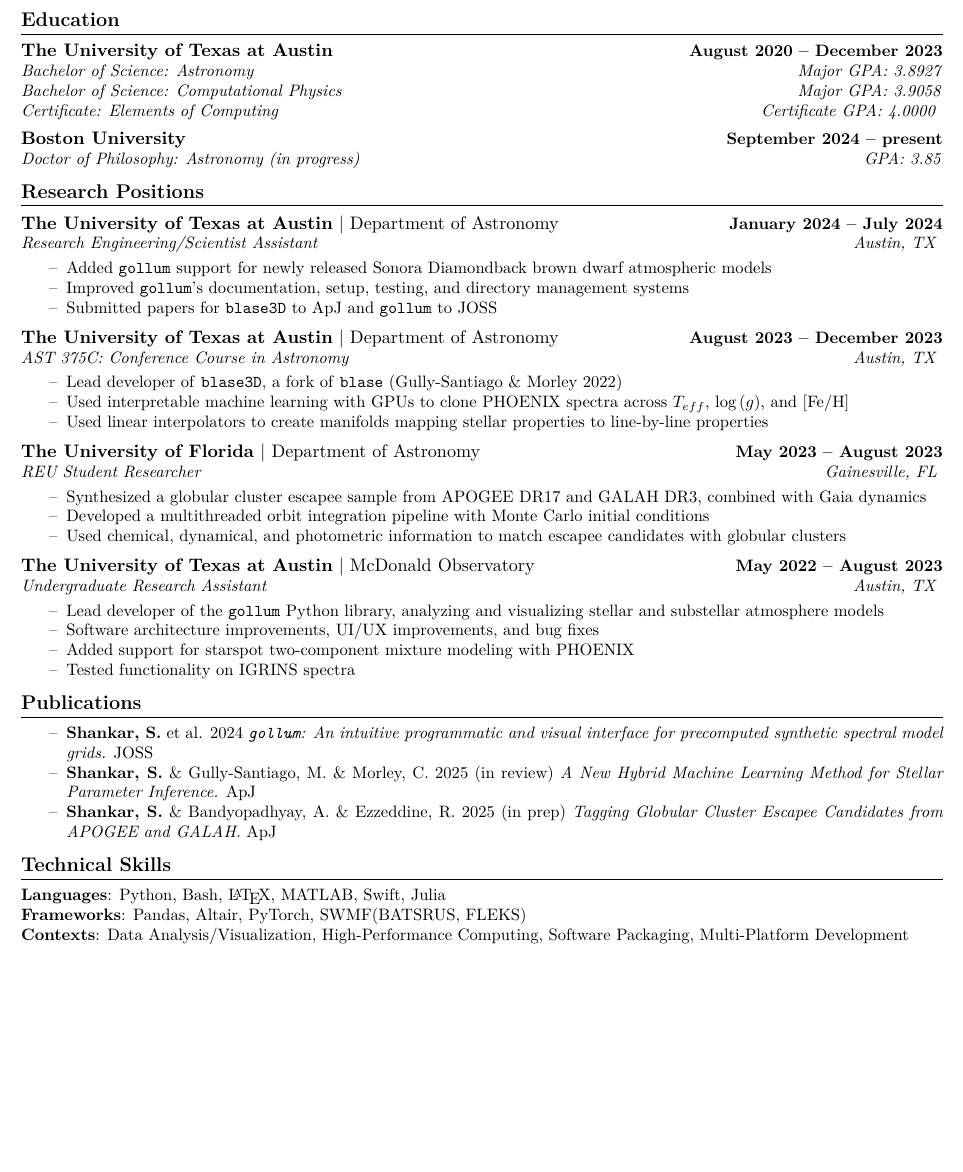
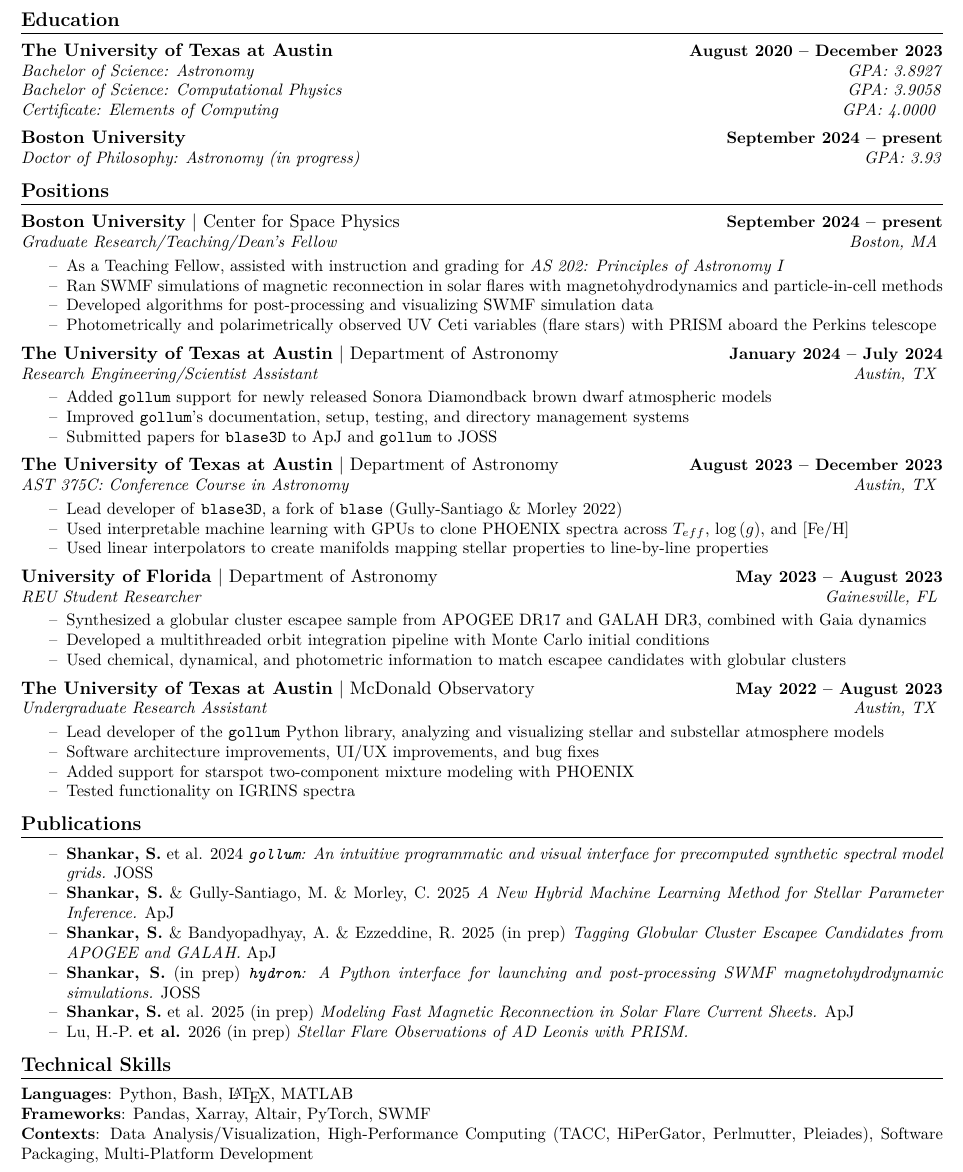
Before and after one commit to Sujay-Shankar/Sujay-Shankar.github.io, a LaTeX CV (resume.tex): part of the page before the commit and part of page 1 of 2 after it, cut so that both start at the same text, the shorter picture padded with empty space. Compiled offline with XeLaTeX.

Commit message:
Updates [Nov 2025]

```diff
--- a/resume.tex
+++ b/resume.tex
@@ -22,13 +22,21 @@
 
 \section{\textsc{Education}}
 \normalsize\textbf{The University of Texas at Austin}\hfill\small\textbf{August 2020 -- December 2023}
-\\ \textit{Bachelor of Science: Astronomy\hfill Major GPA: 3.8927}
-\\ \textit{Bachelor of Science: Computational Physics\hfill Major GPA: 3.9058}
-\\ \textit{Certificate: Elements of Computing\hfill Certificate GPA: 4.0000} \vspace{5pt}
+\\ \textit{Bachelor of Science: Astronomy\hfill GPA: 3.8927}
+\\ \textit{Bachelor of Science: Computational Physics\hfill GPA: 3.9058}
+\\ \textit{Certificate: Elements of Computing\hfill GPA: 4.0000} \vspace{5pt}
 \\ \normalsize\textbf{Boston University}\hfill\small\textbf{September 2024 -- present}
-\\ \textit{Doctor of Philosophy: Astronomy (in progress)\hfill GPA: 3.85}
+\\ \textit{Doctor of Philosophy: Astronomy (in progress)\hfill GPA: 3.93}
 
-\section{\textsc{Research Positions}}
+\section{\textsc{Positions}}
+\normalsize\textbf{Boston University} | Center for Space Physics\hfill\small\textbf{September 2024 -- present}
+\\ \textit{Graduate Research/Teaching/Dean's Fellow\hfill Boston, MA} \vspace{-15pt}
+\\ \begin{itemize}[itemsep=-3pt, parsep=3pt, label={--}]
+    \item As a Teaching Fellow, assisted with instruction and grading for \textit{AS 202: Principles of Astronomy I}
+    \item Ran SWMF simulations of magnetic reconnection in solar flares with magnetohydrodynamics and particle-in-cell methods
+    \item Developed algorithms for post-processing and visualizing SWMF simulation data
+    \item Photometrically and polarimetrically observed UV Ceti variables (flare stars) with PRISM aboard the Perkins telescope
+\end{itemize}
 \normalsize\textbf{The University of Texas at Austin} | Department of Astronomy\hfill\small\textbf{January 2024 -- July 2024}
 \\ \textit{Research Engineering/Scientist Assistant\hfill Austin, TX} \vspace{-15pt}
 \\ \begin{itemize}[itemsep=-3pt, parsep=3pt, label={--}]
@@ -43,7 +51,7 @@
     \item Used interpretable machine learning with GPUs to clone PHOENIX spectra across $T_{eff}$, $\log{(g)}$, and [Fe/H]
     \item Used linear interpolators to create manifolds mapping stellar properties to line-by-line properties
 \end{itemize}
-\normalsize\textbf{The University of Florida} | Department of Astronomy\hfill\small\textbf{May 2023 -- August 2023}
+\normalsize\textbf{University of Florida} | Department of Astronomy\hfill\small\textbf{May 2023 -- August 2023}
 \\ \textit{REU Student Researcher\hfill Gainesville, FL} \vspace{-15pt}
 \\ \begin{itemize}[itemsep=-3pt, parsep=3pt, label={--}]
     \item Synthesized a globular cluster escapee sample from APOGEE DR17 and GALAH DR3, combined with Gaia dynamics
@@ -63,15 +71,21 @@
 \begin{itemize}[itemsep=-3pt, parsep=3pt, label={--}]
     \item \textbf{Shankar, S.} et al. 2024
     \textit{\texttt{gollum}: An intuitive programmatic and visual interface for precomputed synthetic spectral model grids.} JOSS
-    \item \textbf{Shankar, S.} \& Gully-Santiago, M. \& Morley, C. 2025 (in review)
+    \item \textbf{Shankar, S.} \& Gully-Santiago, M. \& Morley, C. 2025
     \textit{A New Hybrid Machine Learning Method for Stellar Parameter Inference.} ApJ
     \item \textbf{Shankar, S.} \& Bandyopadhyay, A. \& Ezzeddine, R. 2025 (in prep)
     \textit{Tagging Globular Cluster Escapee Candidates from APOGEE and GALAH.} ApJ
+    \item \textbf{Shankar, S.} (in prep)
+    \textit{\texttt{hydron}: A Python interface for launching and post-processing SWMF magnetohydrodynamic simulations.} JOSS
+    \item \textbf{Shankar, S.} et al. 2025 (in prep)
+    \textit{Modeling Fast Magnetic Reconnection in Solar Flare Current Sheets.} ApJ
+    \item Lu, H.-P. \textbf{et al.} 2026 (in prep)
+    \textit{Stellar Flare Observations of AD Leonis with PRISM.}
 \end{itemize}
 
 \section{\textsc{Technical Skills}}
-\textbf{Languages}: Python, Bash, \LaTeX, MATLAB, Swift, Julia
-\\\textbf{Frameworks}: Pandas, Altair, PyTorch, SWMF(BATSRUS, FLEKS)
-\\\textbf{Contexts}: Data Analysis/Visualization, High-Performance Computing, Software Packaging, Multi-Platform Development
+\textbf{Languages}: Python, Bash, \LaTeX, MATLAB
+\\\textbf{Frameworks}: Pandas, Xarray, Altair, PyTorch, SWMF
+\\\textbf{Contexts}: Data Analysis/Visualization, High-Performance Computing (TACC, HiPerGator, Perlmutter, Pleiades), Software Packaging, Multi-Platform Development
 
 \section{\textsc{Conferences}}
```
Also changed, not shown: resume.pdf, resume.tex (8 more changed lines), 3 other files.
